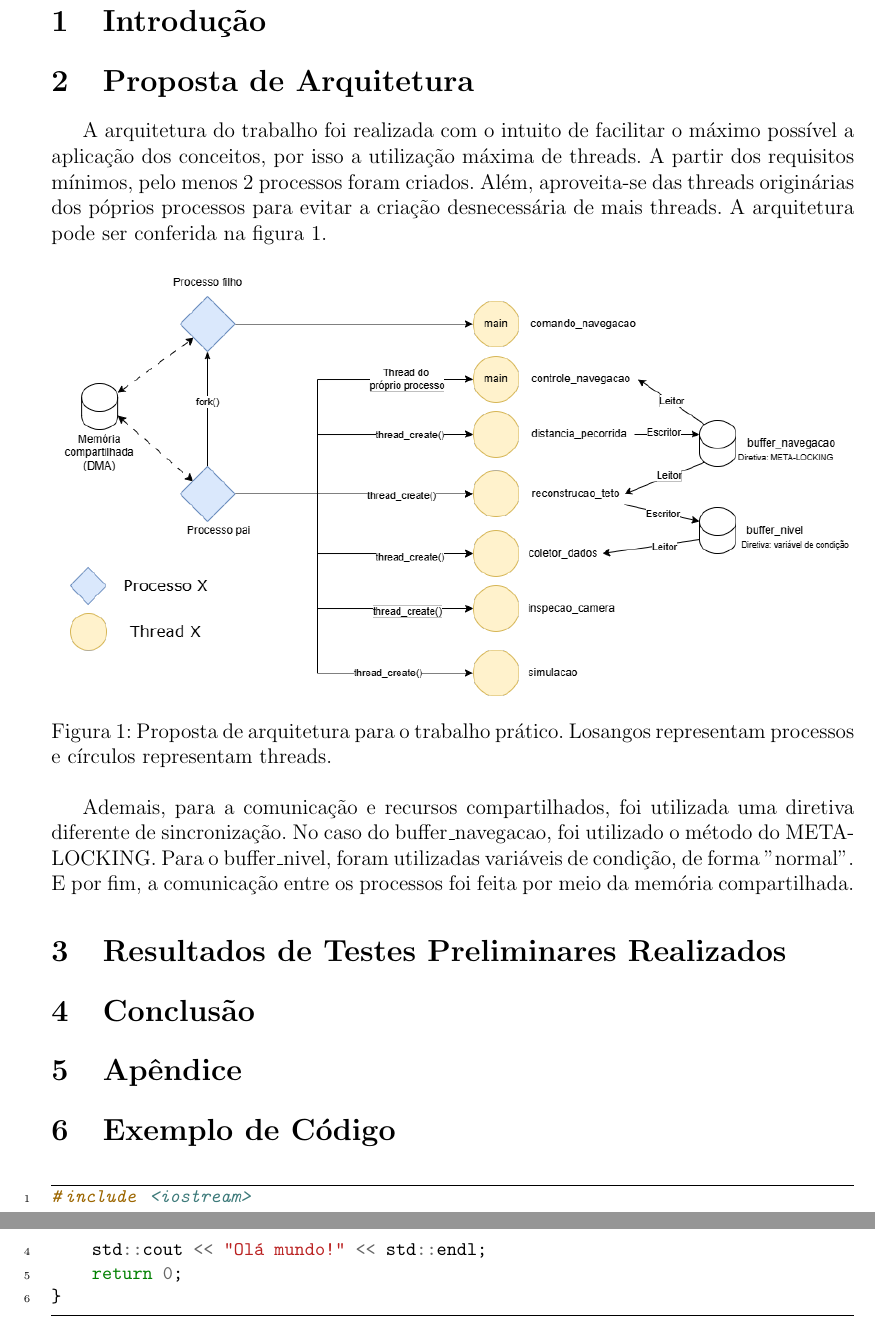
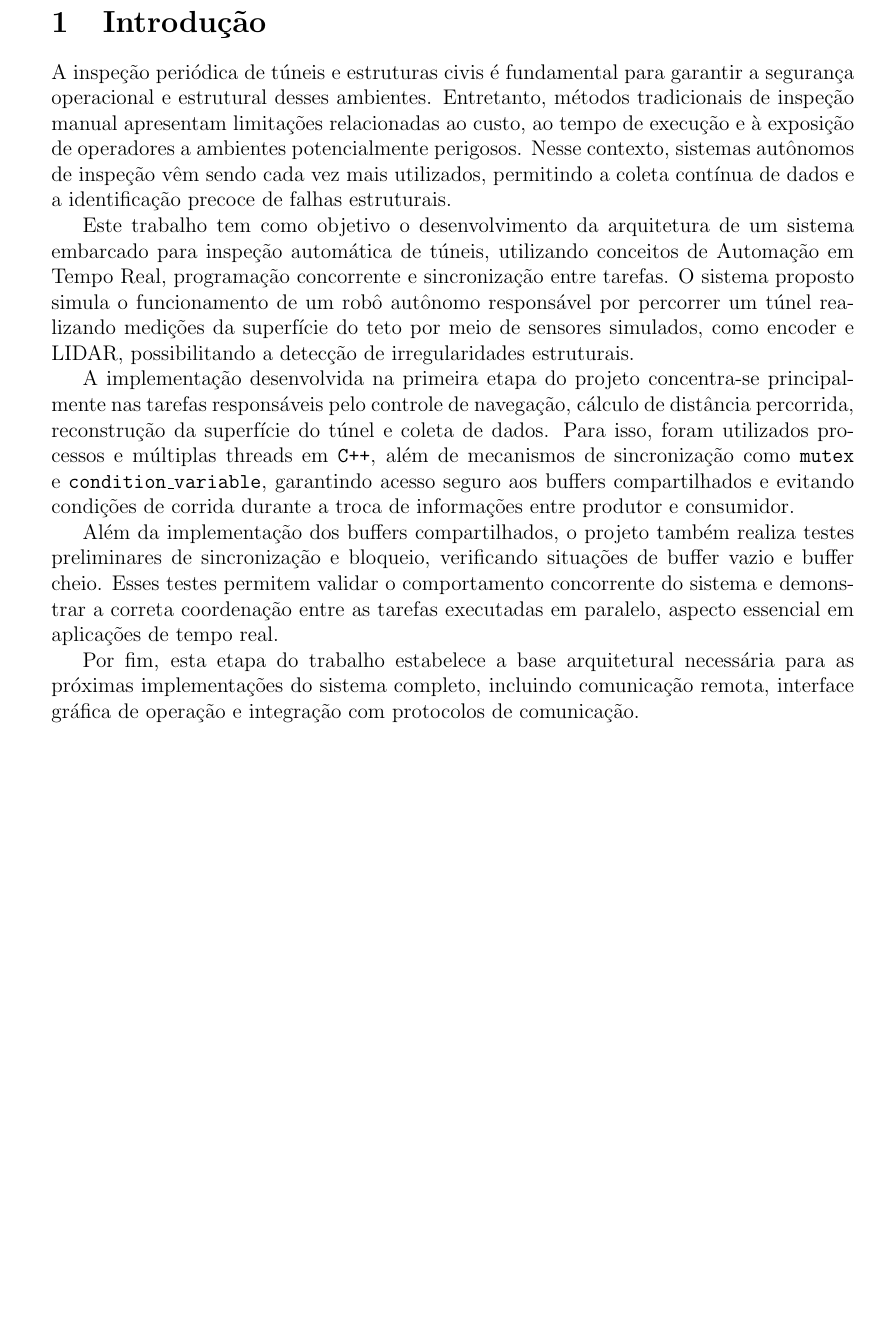
Before and after one commit to bruno-apinto/Trabalho-de-ATR, a LaTeX document (documentacao/documentacao.tex): two parts of pages 2 and 3 of 3 before the commit and part of page 2 of 2 after it, the two joined at a grey line, cut so that both start at the same text, the shorter picture padded with empty space. Compiled offline with pdfLaTeX.

```diff
--- a/documentacao/documentacao.tex
+++ b/documentacao/documentacao.tex
@@ -1,12 +1,10 @@
 \documentclass[12pt]{article}
+
 \usepackage[brazil]{babel}
 \usepackage[a4paper,margin=2.5cm]{geometry}
 \usepackage{graphicx}
 \usepackage{minted}
 \usepackage{setspace}
-\usepackage{indentfirst}
-
-\frenchspacing
 
 \begin{document}
 
@@ -63,40 +61,14 @@
 
 \section{Introdução}
 
-\section{Proposta de Arquitetura}
+A inspeção periódica de túneis e estruturas civis é fundamental para garantir a segurança operacional e estrutural desses ambientes. Entretanto, métodos tradicionais de inspeção manual apresentam limitações relacionadas ao custo, ao tempo de execução e à exposição de operadores a ambientes potencialmente perigosos. Nesse contexto, sistemas autônomos de inspeção vêm sendo cada vez mais utilizados, permitindo a coleta contínua de dados e a identificação precoce de falhas estruturais.
 
-    A arquitetura do trabalho foi realizada com o intuito de facilitar o máximo possível
-    a aplicação dos conceitos, por isso a utilização máxima de threads. A partir dos requisitos mínimos,
-    pelo menos 2 processos foram criados. Além, aproveita-se das threads originárias dos póprios
-    processos para evitar a criação desnecessária de mais threads. A arquitetura pode ser conferida na figura \ref{fig:arquitetura}.
-\begin{figure}[ht]
-  \includegraphics[ width= \linewidth]{imagens/arquitetura_threades_processos.png}
-  \caption{Proposta de arquitetura para o trabalho prático. Losangos representam processos e círculos representam threads.}\label{fig:arquitetura}
-\end{figure}
+Este trabalho tem como objetivo o desenvolvimento da arquitetura de um sistema embarcado para inspeção automática de túneis, utilizando conceitos de Automação em Tempo Real, programação concorrente e sincronização entre tarefas. O sistema proposto simula o funcionamento de um robô autônomo responsável por percorrer um túnel realizando medições da superfície do teto por meio de sensores simulados, como encoder e LIDAR, possibilitando a detecção de irregularidades estruturais.
 
-Ademais, para a comunicação e recursos compartilhados, foi utilizada uma diretiva diferente de sincronização. No caso do buffer\_navegacao,
- foi utilizado o método do META-LOCKING. Para o buffer\_nivel, foram utilizadas variáveis de condição,  de forma "normal". %chktex 18
-  E por fim, a comunicação entre os processos foi feita por meio da memória compartilhada.
+A implementação desenvolvida na primeira etapa do projeto concentra-se principalmente nas tarefas responsáveis pelo controle de navegação, cálculo de distância percorrida, reconstrução da superfície do túnel e coleta de dados. Para isso, foram utilizados processos e múltiplas threads em \texttt{C++}, além de mecanismos de sincronização como \texttt{mutex} e \texttt{condition\_variable}, garantindo acesso seguro aos buffers compartilhados e evitando condições de corrida durante a troca de informações entre produtor e consumidor.
 
-\section{Resultados de Testes Preliminares Realizados}
+Além da implementação dos buffers compartilhados, o projeto também realiza testes preliminares de sincronização e bloqueio, verificando situações de buffer vazio e buffer cheio. Esses testes permitem validar o comportamento concorrente do sistema e demonstrar a correta coordenação entre as tarefas executadas em paralelo, aspecto essencial em aplicações de tempo real.
 
-\section{Conclusão}
-
-\section{Apêndice}
-\section{Exemplo de Código}
-
-\begin{minted}[
-    linenos,
-    breaklines,
-    frame=lines,
-    fontsize=\small
-]{cpp}
-#include <iostream>
-
-int main() {
-    std::cout << "Olá mundo!" << std::endl;
-    return 0;
-}
-\end{minted}
+Por fim, esta etapa do trabalho estabelece a base arquitetural necessária para as próximas implementações do sistema completo, incluindo comunicação remota, interface gráfica de operação e integração com protocolos de comunicação.
 
 \end{document}
```
Also changed, not shown: Makefile (added), documentacao/documentacao.tex (6 more changed lines), 6 other files.
